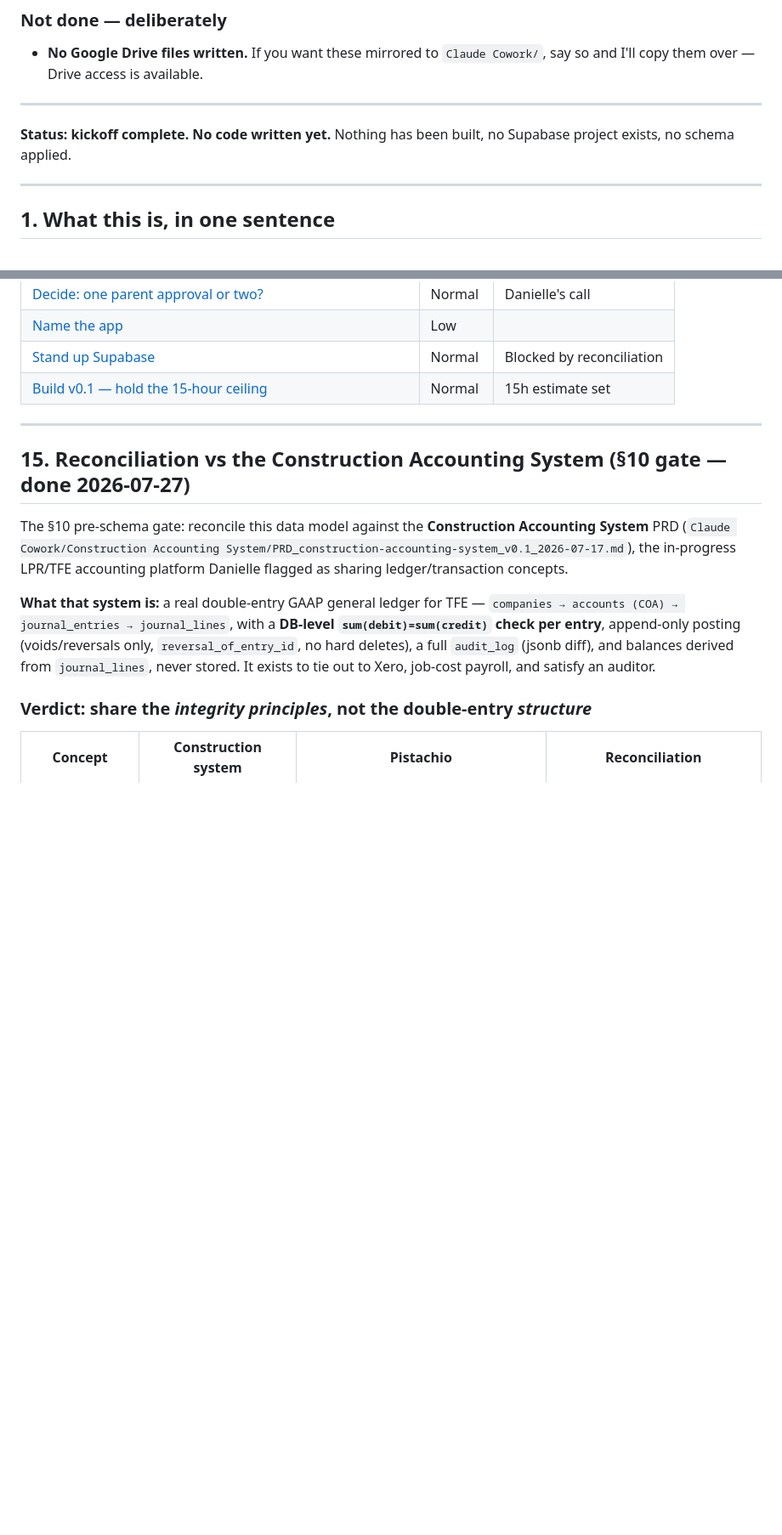
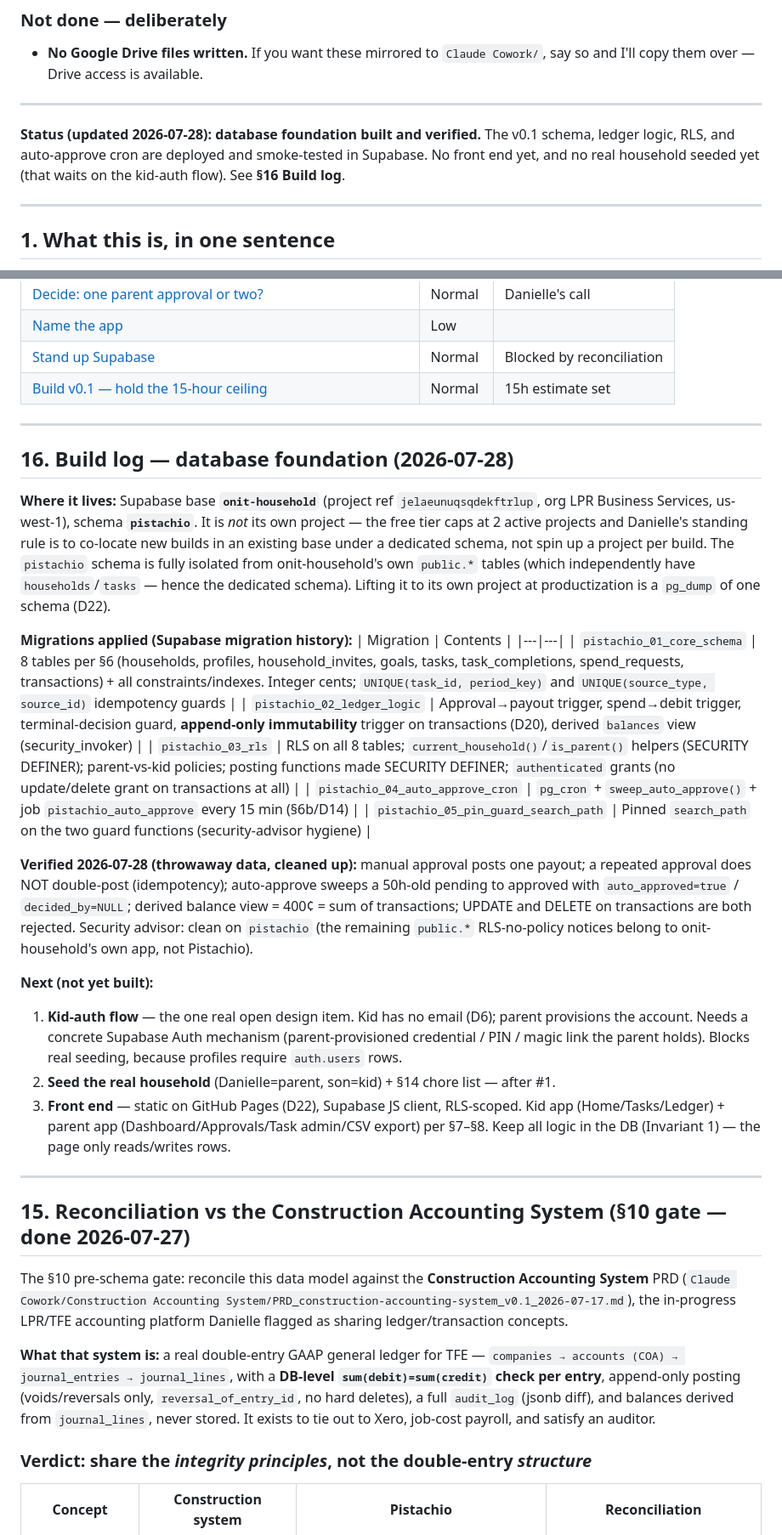
Before and after one commit to lprds/lprds.github.io, a Markdown page: acorns-early-years-app/HANDOFF.md, 2 parts joined by grey strips. Shown at 85% size. Drawn GitHub-style; blank space fills up the shorter version.

Commit message:
Build and verify Pistachio v0.1 database foundation
Deploys the §6 schema to Supabase base onit-household under an isolated
`pistachio` schema (co-located per the no-new-project-per-build rule, free
tier caps at 2 active projects):
- 8 tables, integer cents, DB-level idempotency guards
- approval->payout and spend->debit posting triggers (logic in DB, Invariant 1)
- append-only immutable transactions (D20); terminal-decision guard
- RLS on all tables with parent/kid policies; SECURITY DEFINER helpers
- pg_cron auto-approve sweep every 15 min (D14/§6b)

Smoke-tested end to end (idempotency, auto-approve audit trail, immutability,
derived balance) with throwaway data, then cleaned up. Security advisor clean.
Records the build in HANDOFF §16.

Co-Authored-By: Claude Opus 4.8 (1M context) <noreply@anthropic.com>
Claude-Session: https://claude.ai/code/session_01WLuw7m5g3zVMyU6HS7Fu7s

```diff
--- a/acorns-early-years-app/HANDOFF.md
+++ b/acorns-early-years-app/HANDOFF.md
@@ -58,7 +58,7 @@ git checkout claude/acorns-early-years-app-ltfjmh
 
 ---
 
-**Status: kickoff complete. No code written yet.** Nothing has been built, no Supabase project exists, no schema applied.
+**Status (updated 2026-07-28): database foundation built and verified.** The v0.1 schema, ledger logic, RLS, and auto-approve cron are deployed and smoke-tested in Supabase. No front end yet, and no real household seeded yet (that waits on the kid-auth flow). See **§16 Build log**.
 
 ---
 
@@ -335,6 +335,28 @@ Claude recommended ~8 hrs; **Danielle set 15**, explicitly buying option value o
 
 ---
 
+## 16. Build log — database foundation (2026-07-28)
+
+**Where it lives:** Supabase base **`onit-household`** (project ref `jelaeunuqsqdekftrlup`, org LPR Business Services, us-west-1), schema **`pistachio`**. It is *not* its own project — the free tier caps at 2 active projects and Danielle's standing rule is to co-locate new builds in an existing base under a dedicated schema, not spin up a project per build. The `pistachio` schema is fully isolated from onit-household's own `public.*` tables (which independently have `households`/`tasks` — hence the dedicated schema). Lifting it to its own project at productization is a `pg_dump` of one schema (D22).
+
+**Migrations applied (Supabase migration history):**
+| Migration | Contents |
+|---|---|
+| `pistachio_01_core_schema` | 8 tables per §6 (households, profiles, household_invites, goals, tasks, task_completions, spend_requests, transactions) + all constraints/indexes. Integer cents; `UNIQUE(task_id, period_key)` and `UNIQUE(source_type, source_id)` idempotency guards |
+| `pistachio_02_ledger_logic` | Approval→payout trigger, spend→debit trigger, terminal-decision guard, **append-only immutability** trigger on transactions (D20), derived `balances` view (security_invoker) |
+| `pistachio_03_rls` | RLS on all 8 tables; `current_household()`/`is_parent()` helpers (SECURITY DEFINER); parent-vs-kid policies; posting functions made SECURITY DEFINER; `authenticated` grants (no update/delete grant on transactions at all) |
+| `pistachio_04_auto_approve_cron` | `pg_cron` + `sweep_auto_approve()` + job `pistachio_auto_approve` every 15 min (§6b/D14) |
+| `pistachio_05_pin_guard_search_path` | Pinned `search_path` on the two guard functions (security-advisor hygiene) |
+
+**Verified 2026-07-28 (throwaway data, cleaned up):** manual approval posts one payout; a repeated approval does NOT double-post (idempotency); auto-approve sweeps a 50h-old pending to approved with `auto_approved=true` / `decided_by=NULL`; derived balance view = 400¢ = sum of transactions; UPDATE and DELETE on transactions are both rejected. Security advisor: clean on `pistachio` (the remaining `public.*` RLS-no-policy notices belong to onit-household's own app, not Pistachio).
+
+**Next (not yet built):**
+1. **Kid-auth flow** — the one real open design item. Kid has no email (D6); parent provisions the account. Needs a concrete Supabase Auth mechanism (parent-provisioned credential / PIN / magic link the parent holds). Blocks real seeding, because profiles require `auth.users` rows.
+2. **Seed the real household** (Danielle=parent, son=kid) + §14 chore list — after #1.
+3. **Front end** — static on GitHub Pages (D22), Supabase JS client, RLS-scoped. Kid app (Home/Tasks/Ledger) + parent app (Dashboard/Approvals/Task admin/CSV export) per §7–§8. Keep all logic in the DB (Invariant 1) — the page only reads/writes rows.
+
+---
+
 ## 15. Reconciliation vs the Construction Accounting System (§10 gate — done 2026-07-27)
 
 The §10 pre-schema gate: reconcile this data model against the **Construction Accounting System** PRD (`Claude Cowork/Construction Accounting System/PRD_construction-accounting-system_v0.1_2026-07-17.md`), the in-progress LPR/TFE accounting platform Danielle flagged as sharing ledger/transaction concepts.
```
